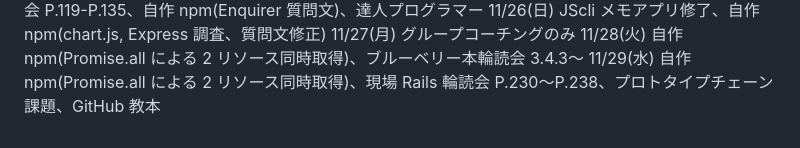
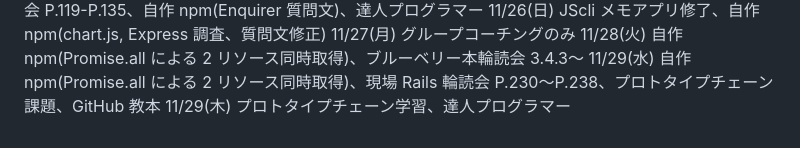
Before and after one commit to kitarou888/til, a Markdown page: daily-report.md, the part around the change. GitHub-like rendering.

Commit message:
til11/30

```diff
--- a/daily-report.md
+++ b/daily-report.md
@@ -190,3 +190,4 @@
 11/27(月) グループコーチングのみ
 11/28(火) 自作 npm(Promise.all による 2 リソース同時取得)、ブルーベリー本輪読会 3.4.3〜
 11/29(水) 自作 npm(Promise.all による 2 リソース同時取得)、現場 Rails 輪読会 P.230〜P.238、プロトタイプチェーン課題、GitHub 教本
+11/29(木) プロトタイプチェーン学習、達人プログラマー
```
